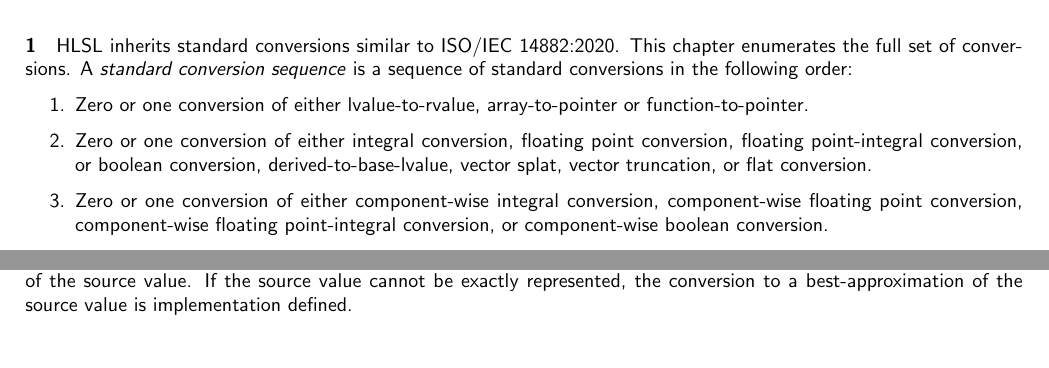
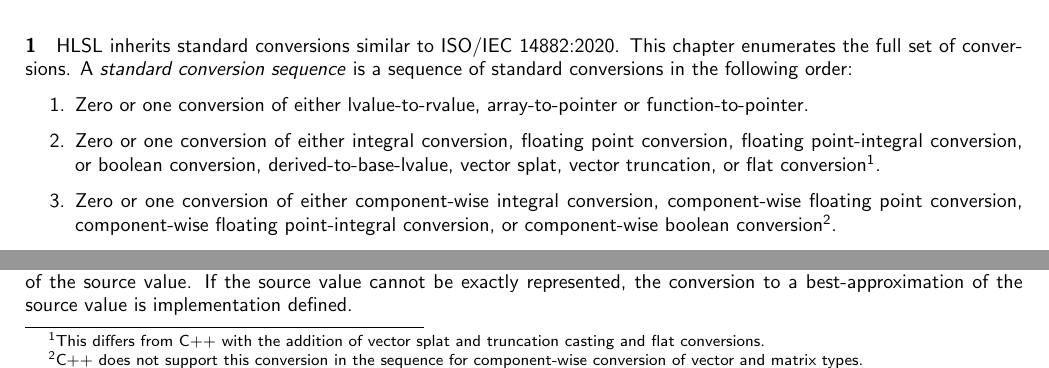
Before and after one commit to microsoft/hlsl-specs, a LaTeX thesis (specs/language/hlsl.tex, which reads specs/language/conversions.tex): two parts of page 7 of 10, joined at a grey line, cut so that both start at the same text. Compiled offline with pdfLaTeX.

Commit message:
Adding footnotes based on discussion with @bogner

```diff
--- a/specs/language/conversions.tex
+++ b/specs/language/conversions.tex
@@ -2,16 +2,21 @@
 
 \p \acrshort{hlsl} inherits standard conversions similar to \gls{isoCPP}. This
 chapter enumerates the full set of conversions. A \textit{standard conversion
-sequence} is a sequence of standard conversions in the following order:
+sequence} is a sequence of standard conversions in the following
+order:
 \begin{enumerate}
   \item Zero or one conversion of either lvalue-to-rvalue, array-to-pointer or
   function-to-pointer.
   \item Zero or one conversion of either integral conversion, floating point
   conversion, floating point-integral conversion, or boolean conversion,
-  derived-to-base-lvalue, vector splat, vector truncation, or flat conversion.
+  derived-to-base-lvalue, vector splat, vector truncation, or flat
+  conversion\footnote{This differs from C++ with the addition of
+  vector splat and truncation casting and flat conversions.}.
   \item Zero or one conversion of either component-wise integral conversion,
   component-wise floating point conversion, component-wise floating
-  point-integral conversion, or component-wise boolean conversion.
+  point-integral conversion, or component-wise boolean
+  conversion\footnote{C++ does not support this conversion in the sequence for
+  component-wise conversion of vector and matrix types.}.
   \item Zero or one qualification conversion.
 \end{enumerate}
 
```
